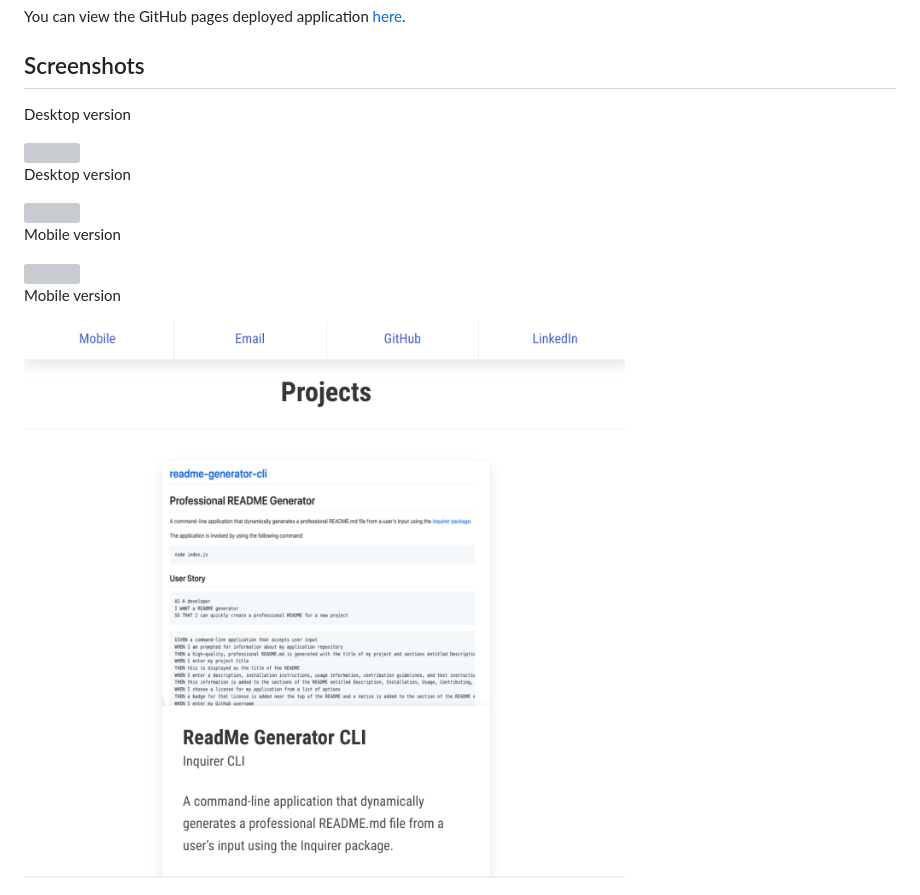
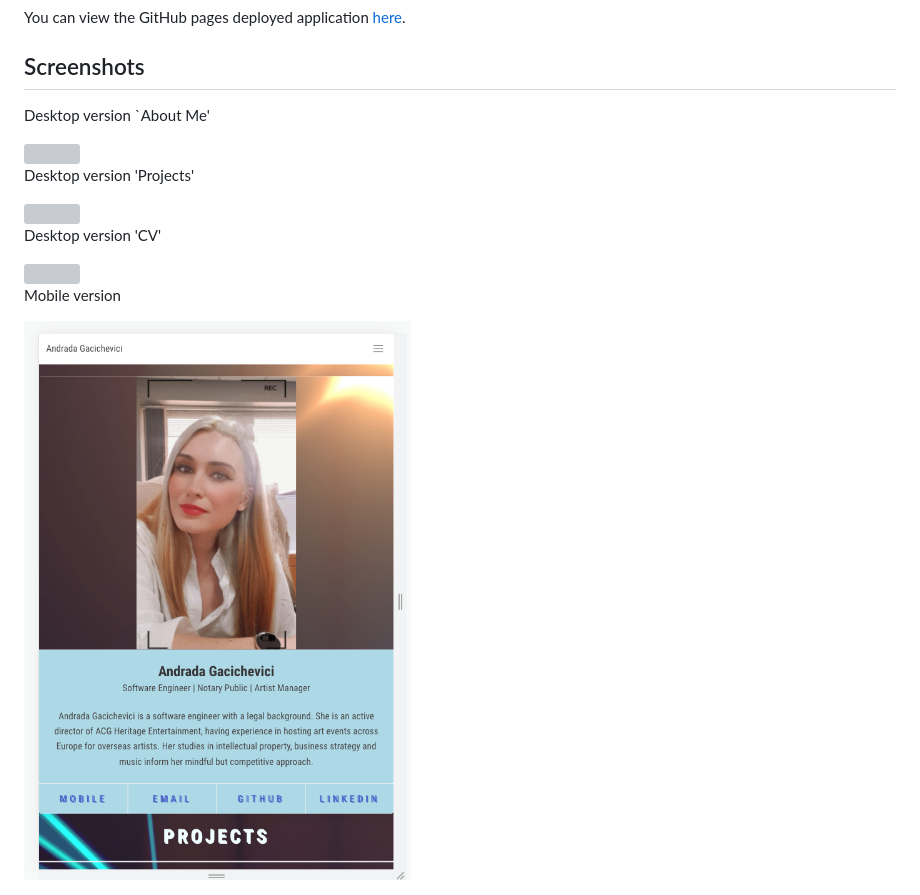
Before and after one commit to andradag/html-css-portfolio, a Markdown page: README.md, the part around the change. Rendered like a GitHub page; pictures changed too: assets/images/screenshot-4.png; grey boxes are pictures that could not be loaded.

```diff
--- a/README.md
+++ b/README.md
@@ -24,15 +24,15 @@ You can view the GitHub pages deployed application [here](https://andradag.githu
 
 ## Screenshots
 
-Desktop version
+Desktop version `About Me'
 
 <img src="assets/images/screenshot-1.png"/>
 
-Desktop version
+Desktop version 'Projects'
 
 <img src="assets/images/screenshot-2.png"/>
 
-Mobile version
+Desktop version 'CV'
 
 <img src="assets/images/screenshot-3.png"/>
 
```
Also changed, not shown: 3 other files.
